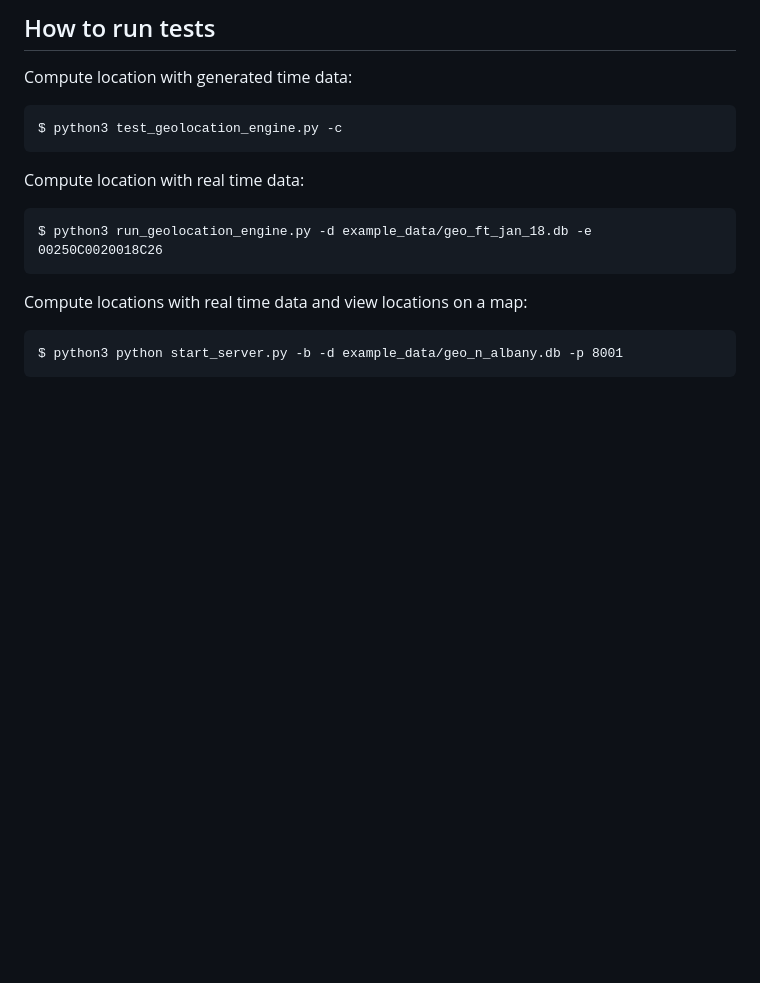
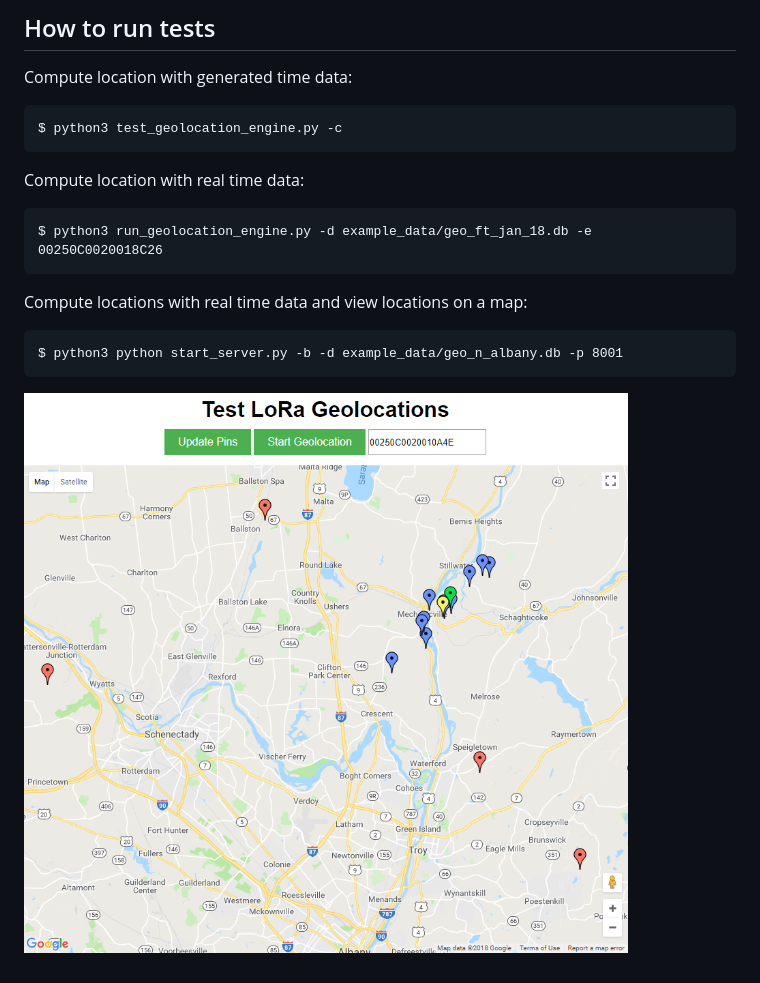
Before and after one commit to ccrowell44/LoRa-Geolocation, a Markdown page: README.md, the part around the change. Rendered like a GitHub page; pictures changed too: geolocation_demo.png (added); blank space fills up the shorter version.

Commit message:
Add demo image

````diff
--- a/README.md
+++ b/README.md
@@ -56,3 +56,5 @@ Compute locations with real time data and view locations on a map:
 ```
 $ python3 python start_server.py -b -d example_data/geo_n_albany.db -p 8001
 ```
+
+![Demo Screenshot](geolocation_demo.png)
````
